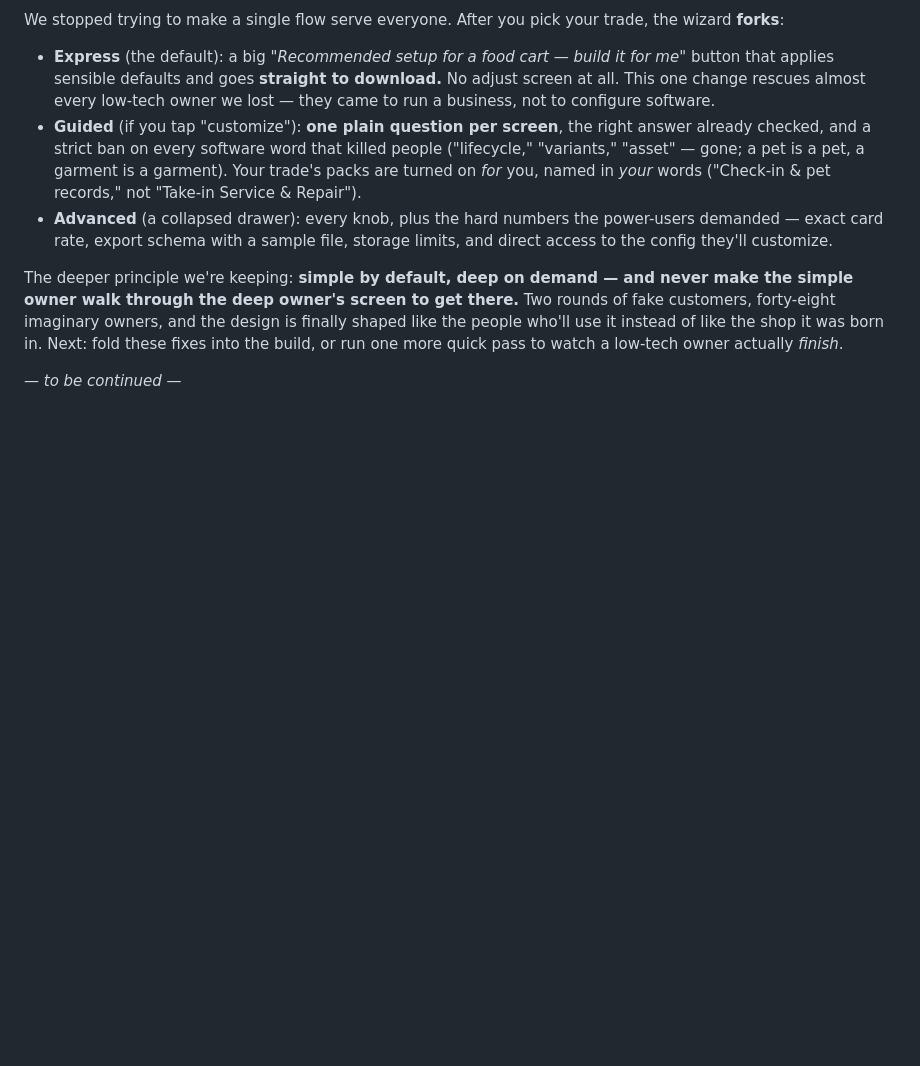
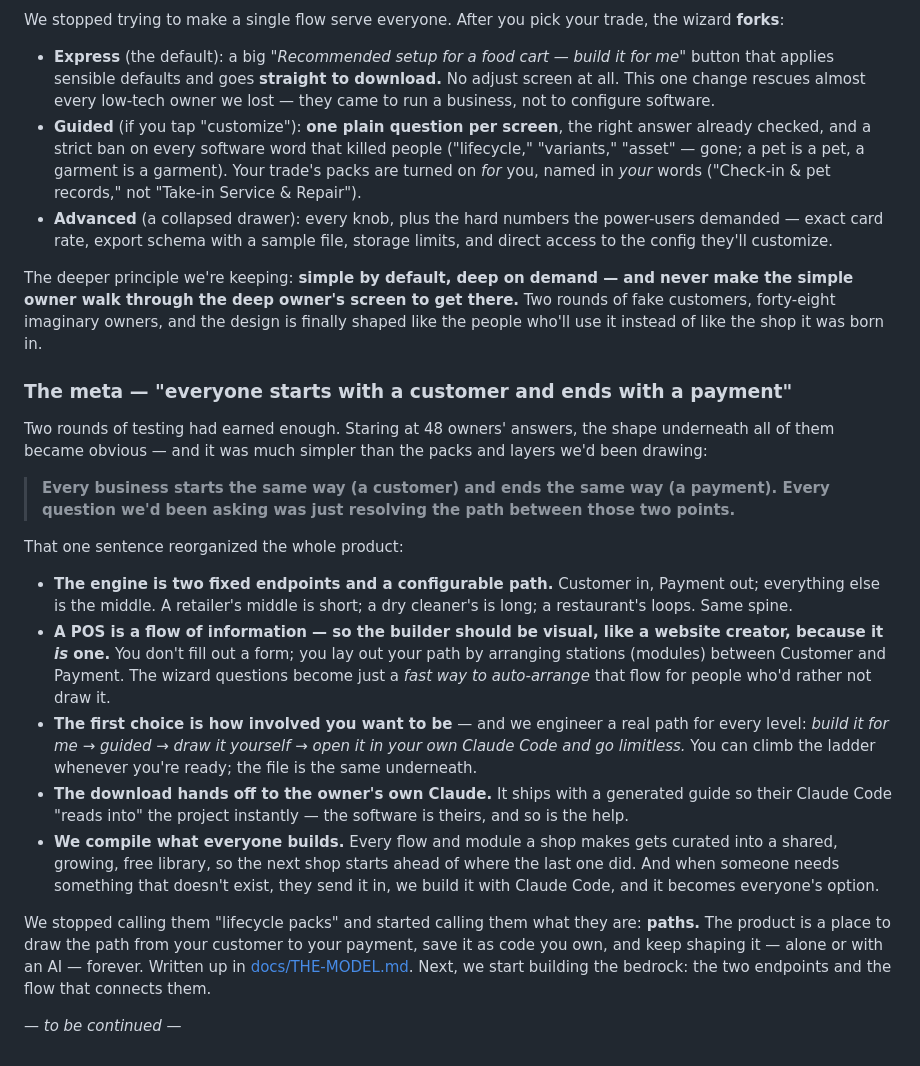
Before and after one commit to TiredofSleep/Custom-POS, a Markdown page: JOURNAL.md, the part around the change. Drawn GitHub-style; blank space fills up the shorter version.

```diff
--- a/JOURNAL.md
+++ b/JOURNAL.md
@@ -197,7 +197,35 @@ We stopped trying to make a single flow serve everyone. After you pick your trad
 
 The deeper principle we're keeping: **simple by default, deep on demand — and never make the simple owner walk
 through the deep owner's screen to get there.** Two rounds of fake customers, forty-eight imaginary owners, and
-the design is finally shaped like the people who'll use it instead of like the shop it was born in. Next: fold
-these fixes into the build, or run one more quick pass to watch a low-tech owner actually *finish*.
+the design is finally shaped like the people who'll use it instead of like the shop it was born in.
+
+### The meta — "everyone starts with a customer and ends with a payment"
+Two rounds of testing had earned enough. Staring at 48 owners' answers, the shape underneath all of them became
+obvious — and it was much simpler than the packs and layers we'd been drawing:
+
+> **Every business starts the same way (a customer) and ends the same way (a payment). Every question we'd been
+> asking was just resolving the path between those two points.**
+
+That one sentence reorganized the whole product:
+
+- **The engine is two fixed endpoints and a configurable path.** Customer in, Payment out; everything else is
+  the middle. A retailer's middle is short; a dry cleaner's is long; a restaurant's loops. Same spine.
+- **A POS is a flow of information — so the builder should be visual, like a website creator, because it *is*
+  one.** You don't fill out a form; you lay out your path by arranging stations (modules) between Customer and
+  Payment. The wizard questions become just a *fast way to auto-arrange* that flow for people who'd rather not
+  draw it.
+- **The first choice is how involved you want to be** — and we engineer a real path for every level: *build it
+  for me* → *guided* → *draw it yourself* → *open it in your own Claude Code and go limitless.* You can climb the
+  ladder whenever you're ready; the file is the same underneath.
+- **The download hands off to the owner's own Claude.** It ships with a generated guide so their Claude Code
+  "reads into" the project instantly — the software is theirs, and so is the help.
+- **We compile what everyone builds.** Every flow and module a shop makes gets curated into a shared, growing,
+  free library, so the next shop starts ahead of where the last one did. And when someone needs something that
+  doesn't exist, they send it in, we build it with Claude Code, and it becomes everyone's option.
+
+We stopped calling them "lifecycle packs" and started calling them what they are: **paths.** The product is a
+place to draw the path from your customer to your payment, save it as code you own, and keep shaping it — alone
+or with an AI — forever. Written up in [docs/THE-MODEL.md](docs/THE-MODEL.md). Next, we start building the
+bedrock: the two endpoints and the flow that connects them.
 
 *— to be continued —*
```
Also changed, not shown: docs/THE-MODEL.md (added, +64 -0 lines).
